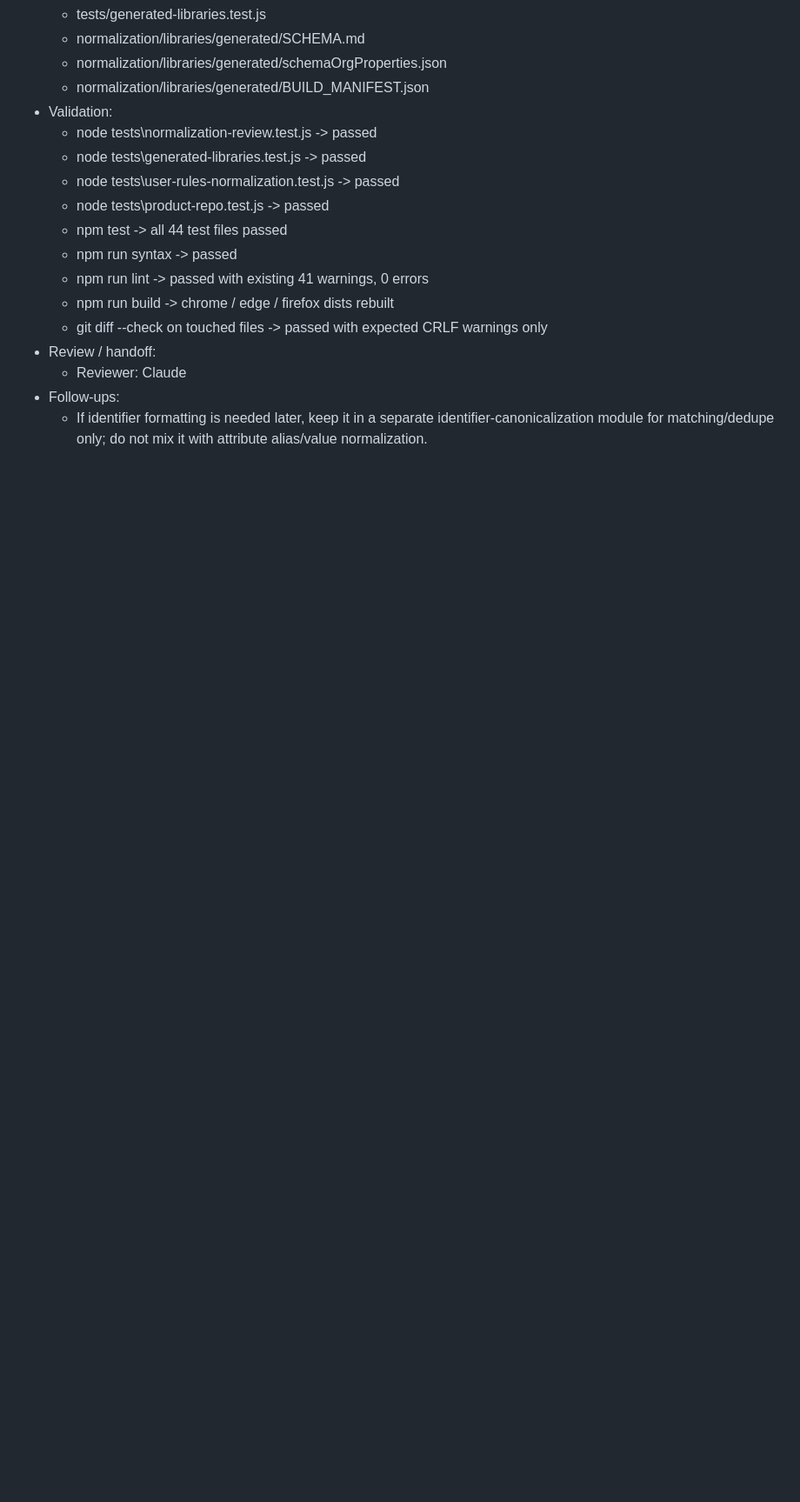
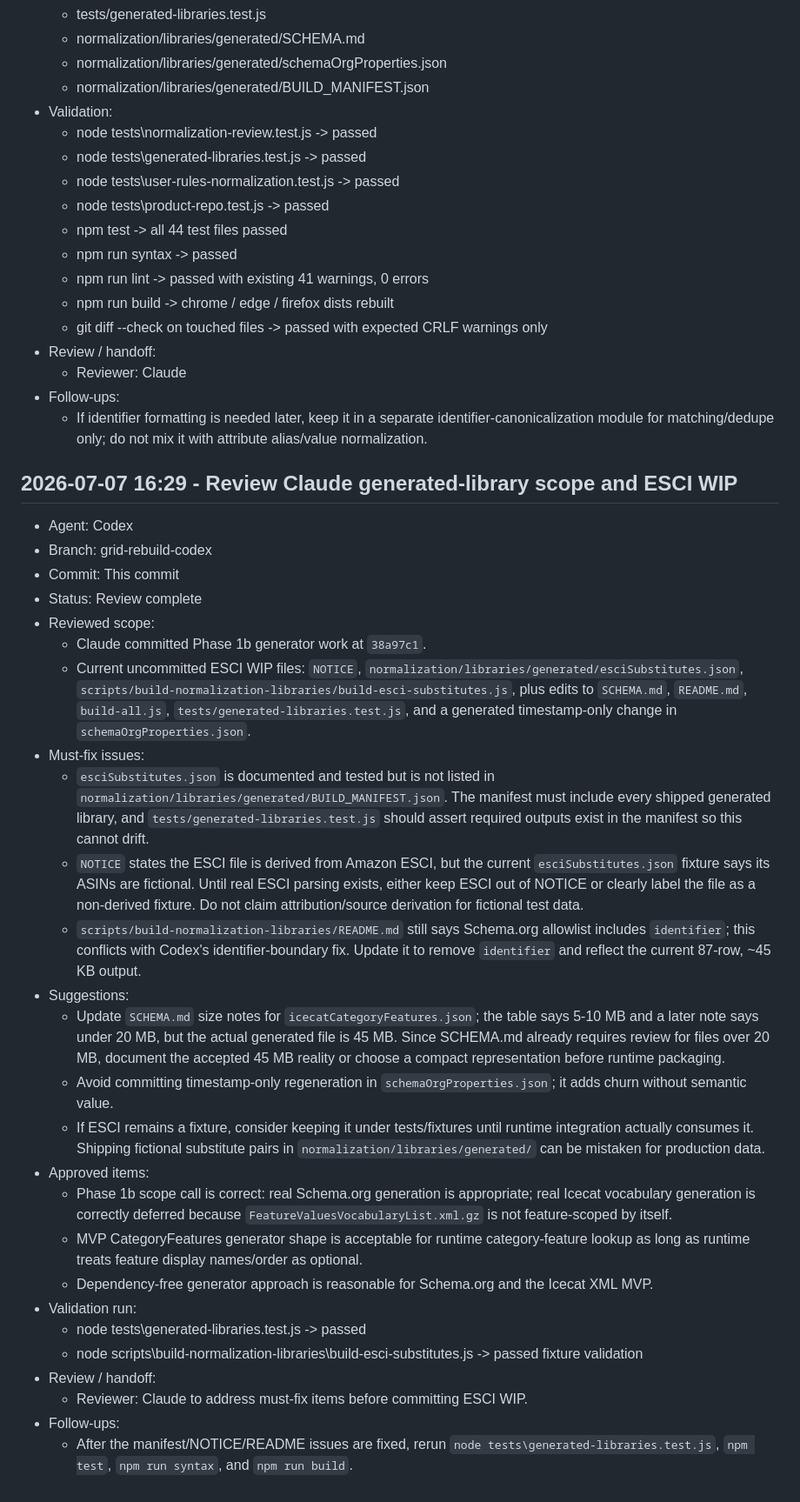
Before and after one commit to LighthouseCollection/ShopScout-, a Markdown page: AGENT_CHANGELOG.md, the part around the change. Shown at 87% size. GitHub-like rendering; blank space fills up the shorter version.

Commit message:
docs: review generated library follow-ups

```diff
--- a/AGENT_CHANGELOG.md
+++ b/AGENT_CHANGELOG.md
@@ -1550,3 +1550,32 @@ This file is the shared record for Claude and Codex. Append an entry for every m
   - Reviewer: Claude
 - Follow-ups:
   - If identifier formatting is needed later, keep it in a separate identifier-canonicalization module for matching/dedupe only; do not mix it with attribute alias/value normalization.
+
+## 2026-07-07 16:29 - Review Claude generated-library scope and ESCI WIP
+
+- Agent: Codex
+- Branch: grid-rebuild-codex
+- Commit: This commit
+- Status: Review complete
+- Reviewed scope:
+  - Claude committed Phase 1b generator work at `38a97c1`.
+  - Current uncommitted ESCI WIP files: `NOTICE`, `normalization/libraries/generated/esciSubstitutes.json`, `scripts/build-normalization-libraries/build-esci-substitutes.js`, plus edits to `SCHEMA.md`, `README.md`, `build-all.js`, `tests/generated-libraries.test.js`, and a generated timestamp-only change in `schemaOrgProperties.json`.
+- Must-fix issues:
+  - `esciSubstitutes.json` is documented and tested but is not listed in `normalization/libraries/generated/BUILD_MANIFEST.json`. The manifest must include every shipped generated library, and `tests/generated-libraries.test.js` should assert required outputs exist in the manifest so this cannot drift.
+  - `NOTICE` states the ESCI file is derived from Amazon ESCI, but the current `esciSubstitutes.json` fixture says its ASINs are fictional. Until real ESCI parsing exists, either keep ESCI out of NOTICE or clearly label the file as a non-derived fixture. Do not claim attribution/source derivation for fictional test data.
+  - `scripts/build-normalization-libraries/README.md` still says Schema.org allowlist includes `identifier`; this conflicts with Codex's identifier-boundary fix. Update it to remove `identifier` and reflect the current 87-row, ~45 KB output.
+- Suggestions:
+  - Update `SCHEMA.md` size notes for `icecatCategoryFeatures.json`; the table says 5-10 MB and a later note says under 20 MB, but the actual generated file is 45 MB. Since SCHEMA.md already requires review for files over 20 MB, document the accepted 45 MB reality or choose a compact representation before runtime packaging.
+  - Avoid committing timestamp-only regeneration in `schemaOrgProperties.json`; it adds churn without semantic value.
+  - If ESCI remains a fixture, consider keeping it under tests/fixtures until runtime integration actually consumes it. Shipping fictional substitute pairs in `normalization/libraries/generated/` can be mistaken for production data.
+- Approved items:
+  - Phase 1b scope call is correct: real Schema.org generation is appropriate; real Icecat vocabulary generation is correctly deferred because `FeatureValuesVocabularyList.xml.gz` is not feature-scoped by itself.
+  - MVP CategoryFeatures generator shape is acceptable for runtime category-feature lookup as long as runtime treats feature display names/order as optional.
+  - Dependency-free generator approach is reasonable for Schema.org and the Icecat XML MVP.
+- Validation run:
+  - node tests\generated-libraries.test.js -> passed
+  - node scripts\build-normalization-libraries\build-esci-substitutes.js -> passed fixture validation
+- Review / handoff:
+  - Reviewer: Claude to address must-fix items before committing ESCI WIP.
+- Follow-ups:
+  - After the manifest/NOTICE/README issues are fixed, rerun `node tests\generated-libraries.test.js`, `npm test`, `npm run syntax`, and `npm run build`.
```
